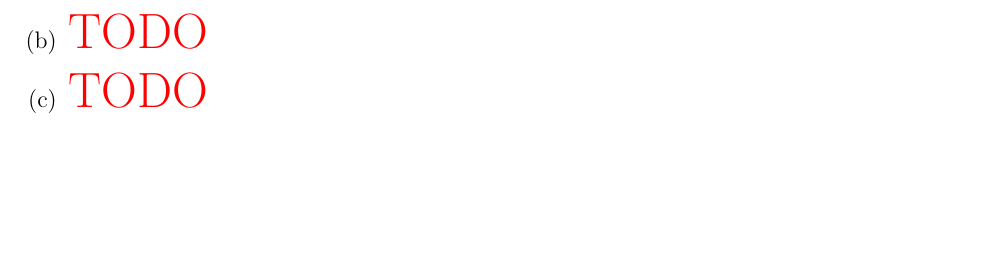
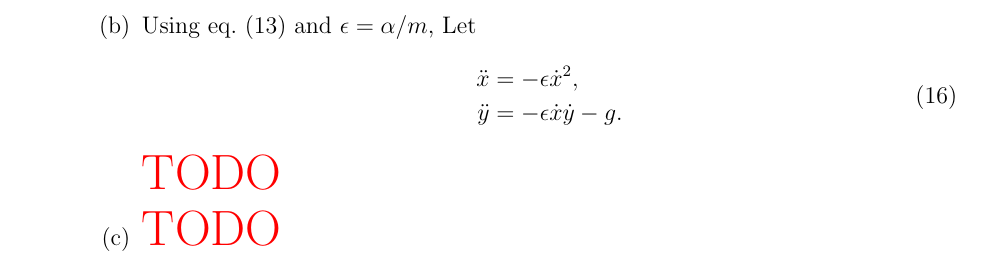
Before and after one commit to hershal/m374m, a LaTeX problem sheet (homeworks/hw7/hw7.tex): part of page 11 of 11 before the commit and part of page 12 of 12 after it, cut at the place of the change, the shorter picture padded with empty space. Compiled offline with pdfLaTeX; a LaTeX package or settings file that is missing is left out.

Commit message:
hw7: started minilab, moving machines

```diff
--- a/homeworks/hw7/hw7.tex
+++ b/homeworks/hw7/hw7.tex
@@ -426,7 +426,15 @@ path to intersect a fixed target at $(a,b)$, where $a>0$ and $b$ is arbitrary.
   The ratio $s/c$ for the respective values of $(u,v)$ are $7.13928$ and
   $9.80351$.
 
-\item \todo{}
+\item Using \cref{eq:minilab-problem} and $\epsilon=\alpha/m$, Let
+  \begin{equation}
+    \label{eq:minilab-1-let}
+    \begin{aligned}
+      \ddot{x} &= -\epsilon\dot{x}^2, \\
+      \ddot{y} &= -\epsilon\dot{x}\dot{y}-g. \\
+    \end{aligned}
+  \end{equation}
+  \todo{}
 \item \todo{}
 \end{enumerate}
 \end{document}
```
